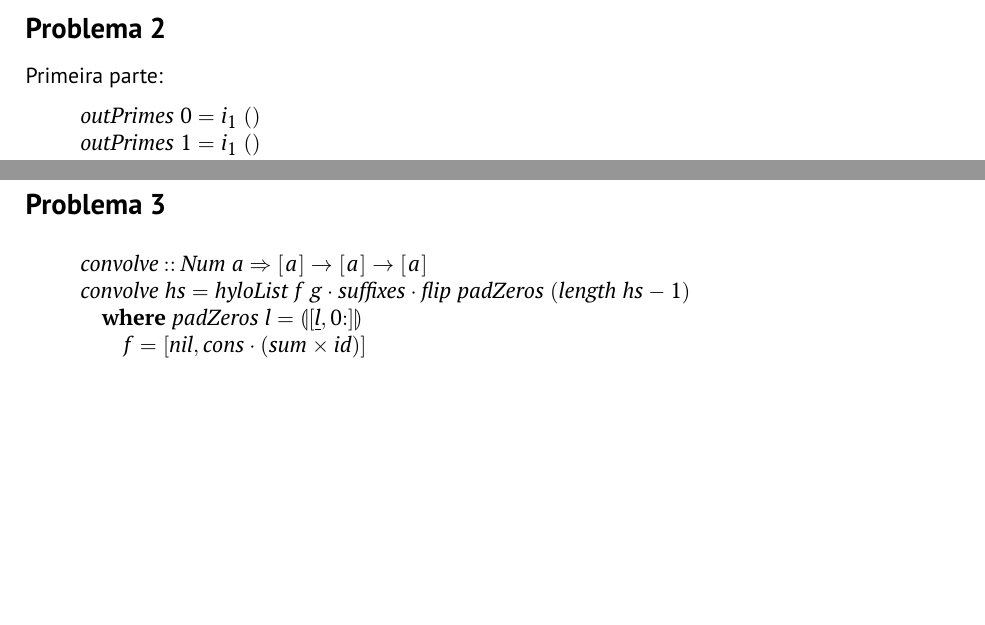
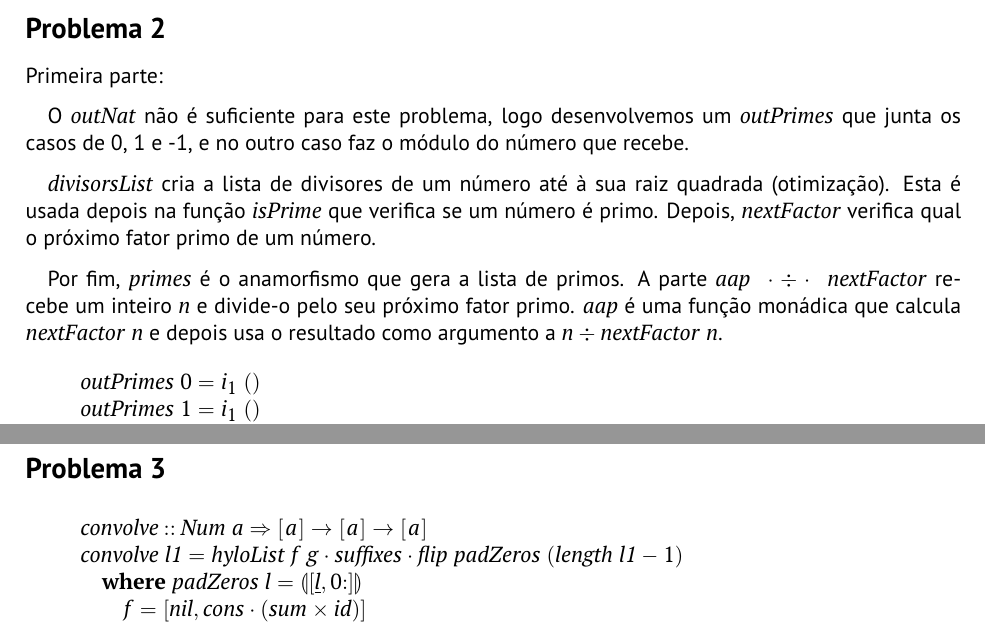
Before and after one commit to gabrielRibeir0/cp2425t, a LaTeX document (cp2425t.tex): two parts of pages 9 and 10 of 12 before the commit and two parts of pages 9 and 10 of 13 after it, joined at a grey line, cut so that both start at the same text, the shorter picture padded with empty space. Compiled offline with pdfLaTeX.

Commit message:
textinho para a primes

```diff
--- a/cp2425t.tex
+++ b/cp2425t.tex
@@ -792,6 +792,17 @@ que sejam necessárias.
 
 \subsection*{Problema 2}
 Primeira parte:
+
+O \ensuremath{\Varid{outNat}} não é suficiente para este problema, logo desenvolvemos um \ensuremath{\Varid{outPrimes}} que junta os casos de 0, 1 e -1,
+e no outro caso faz o módulo do número que recebe.
+
+\ensuremath{\Varid{divisorsList}} cria a lista de divisores de um número até à sua raiz quadrada (otimização).
+Esta é usada depois na função \ensuremath{\Varid{isPrime}} que verifica se um número é primo.
+Depois, \ensuremath{\Varid{nextFactor}} verifica qual o próximo fator primo de um número.
+
+Por fim, \ensuremath{\Varid{primes}} é o anamorfismo que gera a lista de primos. A parte \ensuremath{\Varid{aap}\;\cdot \div \cdot \;\Varid{nextFactor}} recebe um inteiro \ensuremath{\Varid{n}} e
+divide-o pelo seu próximo fator primo.
+\ensuremath{\Varid{aap}} é uma função monádica que calcula \ensuremath{\Varid{nextFactor}\;\Varid{n}} e depois usa o resultado como argumento a \ensuremath{\Varid{n}\div \Varid{nextFactor}\;\Varid{n}}.
 \begin{hscode}\SaveRestoreHook
 \column{B}{@{}>{\hspre}l<{\hspost}@{}}%
 \column{E}{@{}>{\hspre}l<{\hspost}@{}}%
@@ -884,7 +895,7 @@ Depois, fornecemos esses 'ramos' à função \ensuremath{\Varid{untar}} que irá
 \column{E}{@{}>{\hspre}l<{\hspost}@{}}%
 \>[B]{}\Varid{convolve}\mathbin{::}\Conid{Num}\;\Varid{a}\Rightarrow [\mskip1.5mu \Varid{a}\mskip1.5mu]\to [\mskip1.5mu \Varid{a}\mskip1.5mu]\to [\mskip1.5mu \Varid{a}\mskip1.5mu]{}\<[E]%
 \\
-\>[B]{}\Varid{convolve}\;\Varid{hs}\mathrel{=}\Varid{hyloList}\;\Varid{f}\;\Varid{g}\comp \Varid{suffixes}\comp \Varid{flip}\;\Varid{padZeros}\;(\length \;\Varid{hs}\mathbin{-}\mathrm{1}){}\<[E]%
+\>[B]{}\Varid{convolve}\;\Varid{l1}\mathrel{=}\Varid{hyloList}\;\Varid{f}\;\Varid{g}\comp \Varid{suffixes}\comp \Varid{flip}\;\Varid{padZeros}\;(\length \;\Varid{l1}\mathbin{-}\mathrm{1}){}\<[E]%
 \\
 \>[B]{}\hsindent{3}{}\<[3]%
 \>[3]{}\mathbf{where}\;\Varid{padZeros}\;\Varid{l}\mathrel{=}\cataNat{\alt{\underline{\Varid{l}}}{\mathrm{0}\mathbin{:}}}{}\<[E]%
@@ -893,7 +904,7 @@ Depois, fornecemos esses 'ramos' à função \ensuremath{\Varid{untar}} que irá
 \>[9]{}\Varid{f}\mathrel{=}\alt{\Varid{nil}}{\Varid{cons}\comp (\Varid{sum}\times\Varid{id})}{}\<[E]%
 \\
 \>[3]{}\hsindent{6}{}\<[9]%
-\>[9]{}\Varid{g}\mathrel{=}(\Varid{id}+(\Varid{zipWith}\;(\mathbin{*})\;(\Varid{reverse'}\;\Varid{hs})\times\Varid{id}))\comp \Varid{outList}{}\<[E]%
+\>[9]{}\Varid{g}\mathrel{=}(\Varid{id}+(\Varid{zipWith}\;(\mathbin{*})\;(\Varid{reverse'}\;\Varid{l1})\times\Varid{id}))\comp \Varid{outList}{}\<[E]%
 \ColumnHook
 \end{hscode}\resethooks
 
```
Also changed, not shown: cp2425t.pdf, 4 other files.
